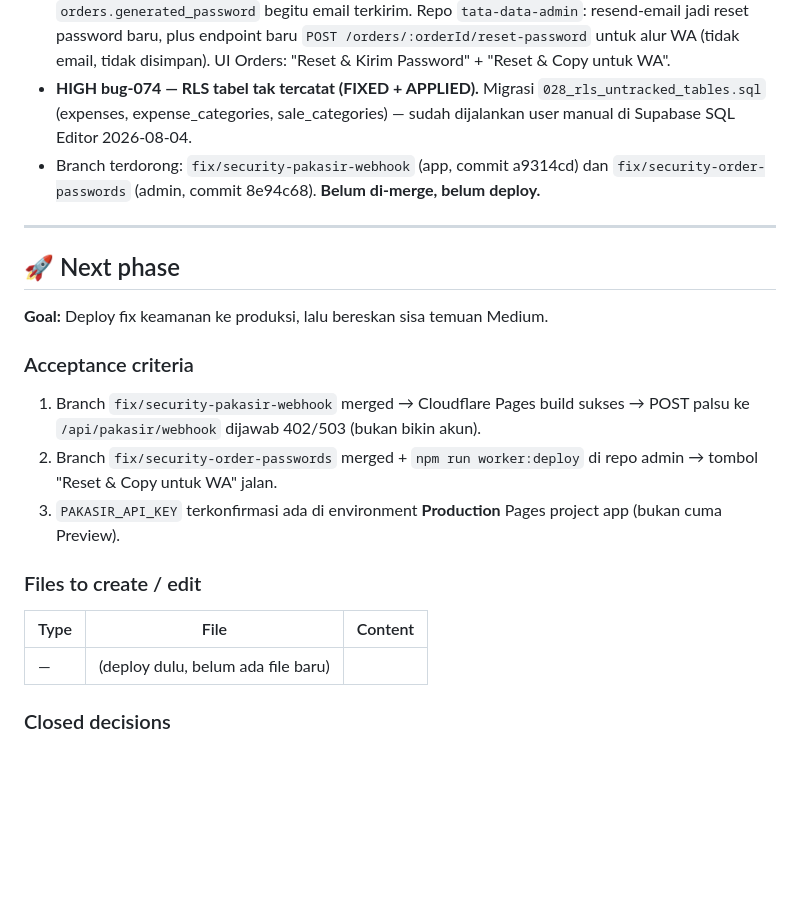
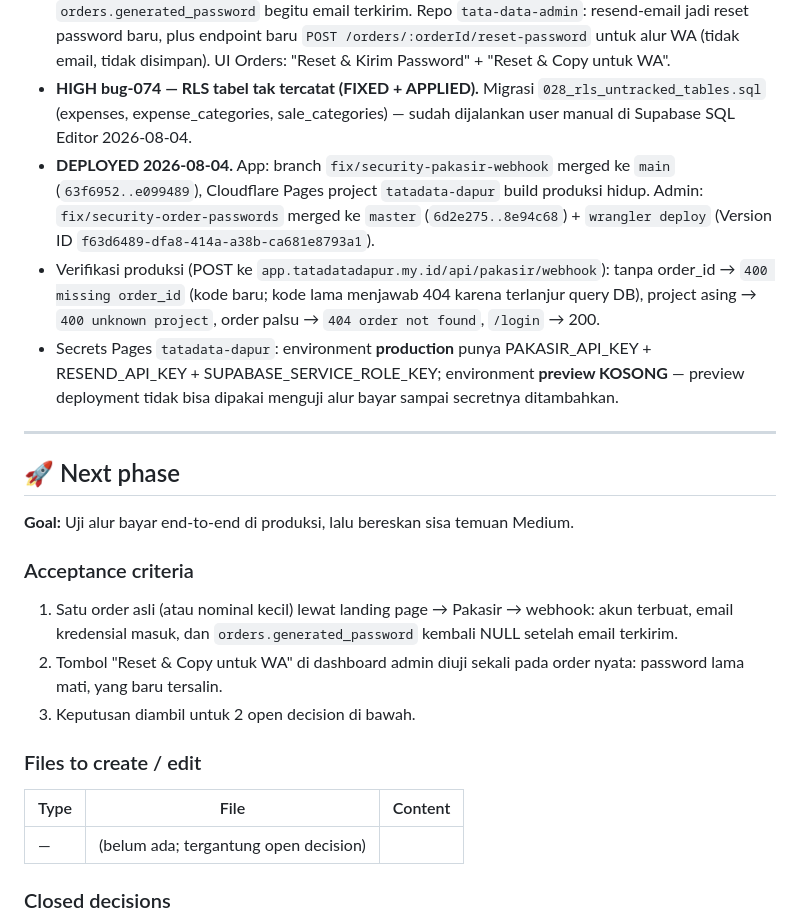
Before and after one commit to hasbi12muhammad/tata-data-dapur, a Markdown page: .wolf/STATUS.md, the part around the change. Rendered like a GitHub page; blank space fills up the shorter version.

Commit message:
docs(wolf): record production deploy + live verification of security fixes
Co-Authored-By: Claude Opus 5 <noreply@anthropic.com>

```diff
--- a/.wolf/STATUS.md
+++ b/.wolf/STATUS.md
@@ -15,23 +15,25 @@
 - **CRITICAL bug-072 — webhook Pakasir tanpa verifikasi (FIXED, belum deploy).** `verifyWithPakasir()` di `src/app/api/pakasir/webhook/route.ts` callback ke `GET https://app.pakasir.com/api/transactiondetail` sebelum aksi akun apa pun; amount diambil dari baris `orders` di DB, bukan payload. Fail-closed (503/502/402). Guard tambahan: password akun existing tidak di-reset kecuali retry order yang sama → else `needs_review` + 409.
 - **HIGH bug-073 — password plaintext (FIXED, belum deploy).** Webhook menghapus `orders.generated_password` begitu email terkirim. Repo `tata-data-admin`: resend-email jadi reset password baru, plus endpoint baru `POST /orders/:orderId/reset-password` untuk alur WA (tidak email, tidak disimpan). UI Orders: "Reset & Kirim Password" + "Reset & Copy untuk WA".
 - **HIGH bug-074 — RLS tabel tak tercatat (FIXED + APPLIED).** Migrasi `028_rls_untracked_tables.sql` (expenses, expense_categories, sale_categories) — sudah dijalankan user manual di Supabase SQL Editor 2026-08-04.
-- Branch terdorong: `fix/security-pakasir-webhook` (app, commit a9314cd) dan `fix/security-order-passwords` (admin, commit 8e94c68). **Belum di-merge, belum deploy.**
+- **DEPLOYED 2026-08-04.** App: branch `fix/security-pakasir-webhook` merged ke `main` (`63f6952..e099489`), Cloudflare Pages project `tatadata-dapur` build produksi hidup. Admin: `fix/security-order-passwords` merged ke `master` (`6d2e275..8e94c68`) + `wrangler deploy` (Version ID `f63d6489-dfa8-414a-a38b-ca681e8793a1`).
+- Verifikasi produksi (POST ke `app.tatadatadapur.my.id/api/pakasir/webhook`): tanpa order_id → `400 missing order_id` (kode baru; kode lama menjawab 404 karena terlanjur query DB), project asing → `400 unknown project`, order palsu → `404 order not found`, `/login` → 200.
+- Secrets Pages `tatadata-dapur`: environment **production** punya PAKASIR_API_KEY + RESEND_API_KEY + SUPABASE_SERVICE_ROLE_KEY; environment **preview KOSONG** — preview deployment tidak bisa dipakai menguji alur bayar sampai secretnya ditambahkan.
 
 ---
 
 ## 🚀 Next phase
 
-**Goal:** Deploy fix keamanan ke produksi, lalu bereskan sisa temuan Medium.
+**Goal:** Uji alur bayar end-to-end di produksi, lalu bereskan sisa temuan Medium.
 
 ### Acceptance criteria
-1. Branch `fix/security-pakasir-webhook` merged → Cloudflare Pages build sukses → POST palsu ke `/api/pakasir/webhook` dijawab 402/503 (bukan bikin akun).
-2. Branch `fix/security-order-passwords` merged + `npm run worker:deploy` di repo admin → tombol "Reset & Copy untuk WA" jalan.
-3. `PAKASIR_API_KEY` terkonfirmasi ada di environment **Production** Pages project app (bukan cuma Preview).
+1. Satu order asli (atau nominal kecil) lewat landing page → Pakasir → webhook: akun terbuat, email kredensial masuk, dan `orders.generated_password` kembali NULL setelah email terkirim.
+2. Tombol "Reset & Copy untuk WA" di dashboard admin diuji sekali pada order nyata: password lama mati, yang baru tersalin.
+3. Keputusan diambil untuk 2 open decision di bawah.
 
 ### Files to create / edit
 | Type | File | Content |
 |---|---|---|
-| — | (deploy dulu, belum ada file baru) | |
+| — | (belum ada; tergantung open decision) | |
 
 ### Closed decisions
 - Verifikasi pembayaran = callback ke API Pakasir, bukan signature — Pakasir memang tidak menyediakan signature (docs `pakasir.com/p/docs`).
```
Also changed, not shown: .wolf/memory.md (+2 -1 lines).
